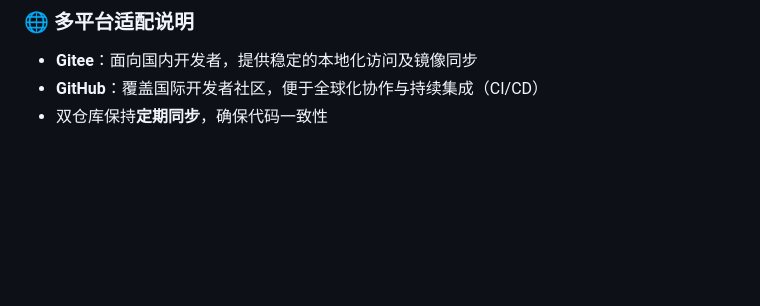
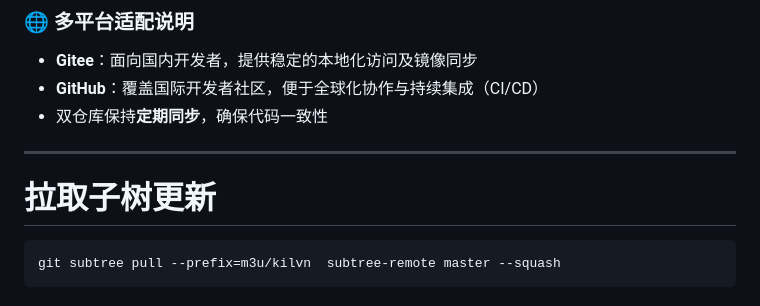
Before and after one commit to Ramys/Tv-Web1, a Markdown page: README.md, the part around the change. Drawn GitHub-style; blank space fills up the shorter version.

Commit message:
拉取子树更新

````diff
--- a/README.md
+++ b/README.md
@@ -123,3 +123,12 @@
 - **Gitee**：面向国内开发者，提供稳定的本地化访问及镜像同步
 - **GitHub**：覆盖国际开发者社区，便于全球化协作与持续集成（CI/CD）
 - 双仓库保持**定期同步**，确保代码一致性
+
+
+---
+
+
+# 拉取子树更新
+```bash
+git subtree pull --prefix=m3u/kilvn  subtree-remote master --squash
+```
````
